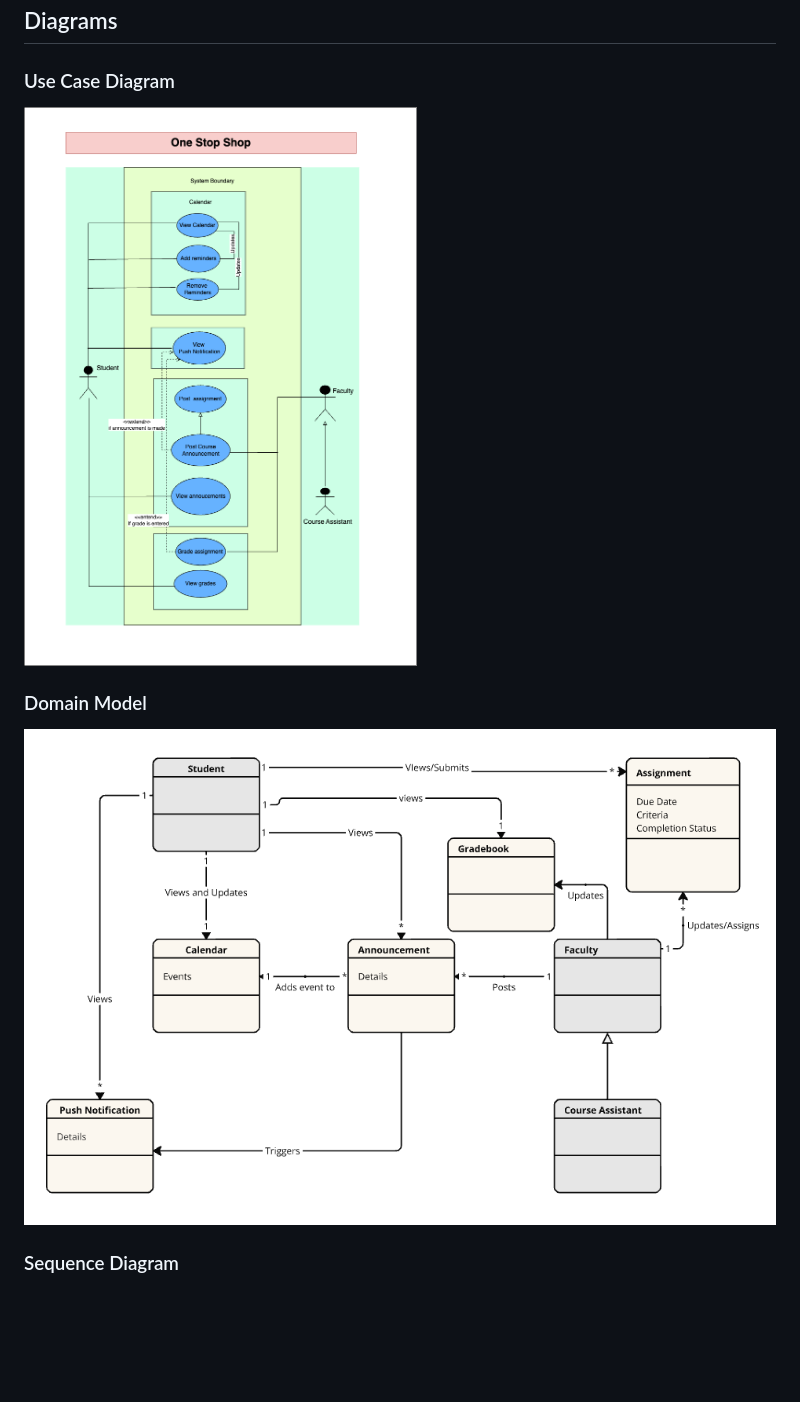
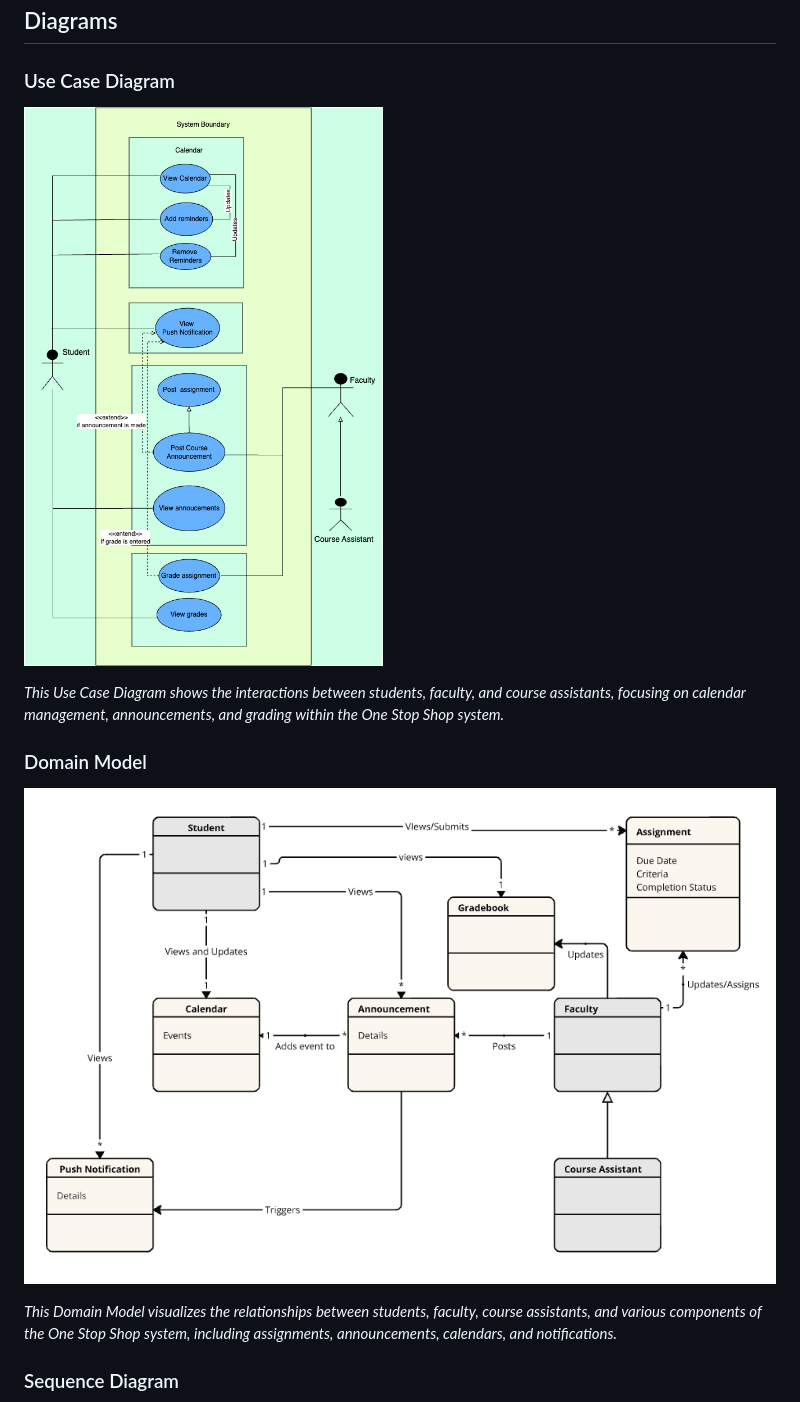
Before and after one commit to haydenc102502/one-stop-shop, a Markdown page: README.md, the part around the change printed below. Drawn GitHub-style; pictures changed too: assets/diagrams/cropped-use-case.png (added); blank space fills up the shorter version.

```diff
--- a/README.md
+++ b/README.md
@@ -91,11 +91,15 @@ The One Stop Shop application seeks to address the shortfalls of RIT’s apps by
 
 ### Use Case Diagram
 
-![One-Stop-Shop Use Case Diagram](./assets/images/use-case.png)
+![One-Stop-Shop Use Case Diagram](./assets/diagrams/cropped-use-case.png)
+
+*This Use Case Diagram shows the interactions between students, faculty, and course assistants, focusing on calendar management, announcements, and grading within the One Stop Shop system.*
 
 ### Domain Model
 
-![One-Stop-Shop Domain-Model](./assets/images/domain-model.png)
+![One-Stop-Shop Domain-Model](./assets/diagrams/domain-model.png)
+
+*This Domain Model visualizes the relationships between students, faculty, course assistants, and various components of the One Stop Shop system, including assignments, announcements, calendars, and notifications.*
 
 ### Sequence Diagram
 
```
Also changed, not shown: other parts of README.md (+5 -3 lines), assets/diagrams/architecture-diagram.png (added), assets/diagrams/domain-model.png (renamed from assets/images/domain-model.png), assets/diagrams/sequence.png (renamed from assets/images/sequence.png), assets/diagrams/use-case.png (renamed from assets/images/use-case.png), assets/images/architecture-diagram.png (deleted).
